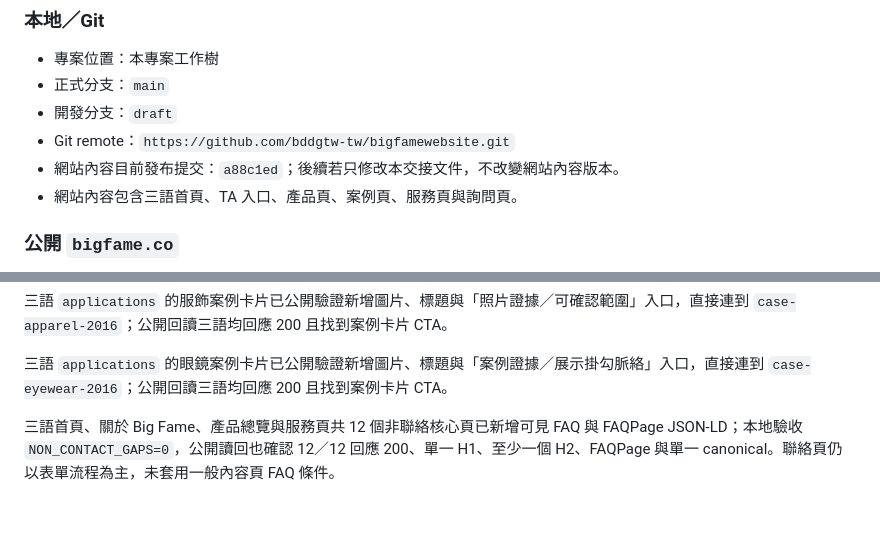
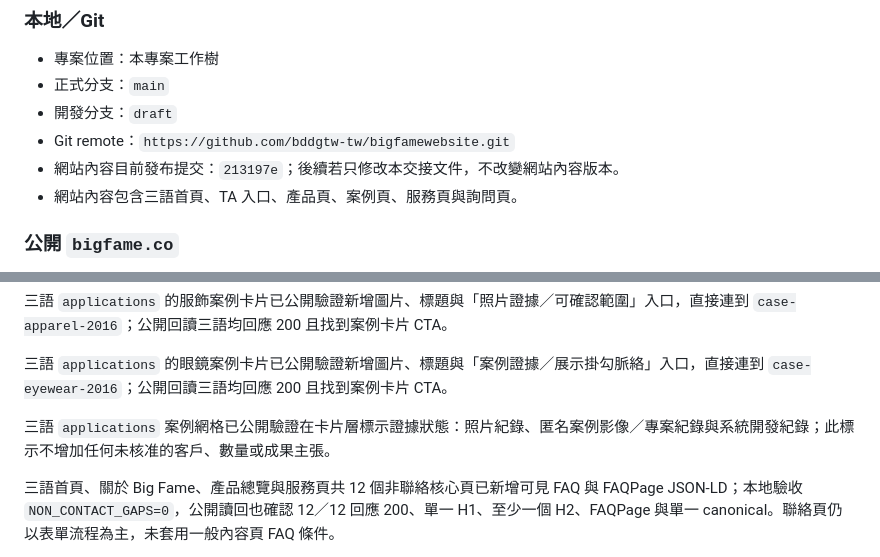
Before and after one commit to bddgtw-tw/bigfamewebsite, a Markdown page: PUBLISH_HANDOFF.md, 2 parts joined by grey strips. Drawn GitHub-style; blank space fills up the shorter version.

Commit message:
Record case evidence labels release

```diff
--- a/PUBLISH_HANDOFF.md
+++ b/PUBLISH_HANDOFF.md
@@ -10,7 +10,7 @@
 - 正式分支：`main`
 - 開發分支：`draft`
 - Git remote：`https://github.com/bddgtw-tw/bigfamewebsite.git`
-- 網站內容目前發布提交：`a88c1ed`；後續若只修改本交接文件，不改變網站內容版本。
+- 網站內容目前發布提交：`213197e`；後續若只修改本交接文件，不改變網站內容版本。
 - 網站內容包含三語首頁、TA 入口、產品頁、案例頁、服務頁與詢問頁。
 
 ### 公開 `bigfame.co`
@@ -48,6 +48,8 @@
 三語 `applications` 的服飾案例卡片已公開驗證新增圖片、標題與「照片證據／可確認範圍」入口，直接連到 `case-apparel-2016`；公開回讀三語均回應 200 且找到案例卡片 CTA。
 
 三語 `applications` 的眼鏡案例卡片已公開驗證新增圖片、標題與「案例證據／展示掛勾脈絡」入口，直接連到 `case-eyewear-2016`；公開回讀三語均回應 200 且找到案例卡片 CTA。
+
+三語 `applications` 案例網格已公開驗證在卡片層標示證據狀態：照片紀錄、匿名案例影像／專案紀錄與系統開發紀錄；此標示不增加任何未核准的客戶、數量或成果主張。
 
 三語首頁、關於 Big Fame、產品總覽與服務頁共 12 個非聯絡核心頁已新增可見 FAQ 與 FAQPage JSON-LD；本地驗收 `NON_CONTACT_GAPS=0`，公開讀回也確認 12／12 回應 200、單一 H1、至少一個 H2、FAQPage 與單一 canonical。聯絡頁仍以表單流程為主，未套用一般內容頁 FAQ 條件。
 
```
